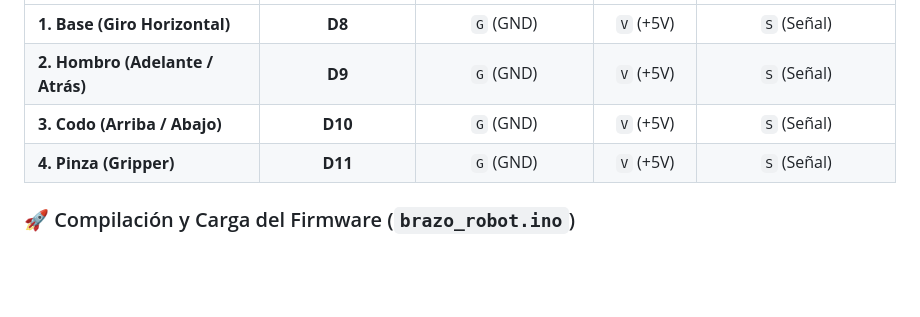
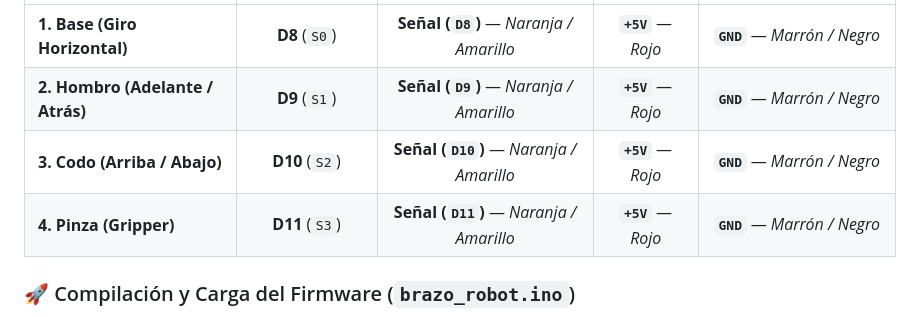
Before and after one commit to ea00d009/control-y-simulador-brazo-3d, a Markdown page: README.md, the part around one of its changes. Drawn GitHub-style; blank space fills up the shorter version.

```diff
--- a/README.md
+++ b/README.md
@@ -104,8 +122,8 @@ El proyecto fue diseñado bajo una arquitectura **Zero-Dependency Local Stack**
 | :--- | :---: | :---: | :---: | :---: |
-| **1. Base (Giro Horizontal)** | **D8** | `G` (GND) | `V` (+5V) | `S` (Señal) |
-| **2. Hombro (Adelante / Atrás)** | **D9** | `G` (GND) | `V` (+5V) | `S` (Señal) |
-| **3. Codo (Arriba / Abajo)** | **D10** | `G` (GND) | `V` (+5V) | `S` (Señal) |
-| **4. Pinza (Gripper)** | **D11** | `G` (GND) | `V` (+5V) | `S` (Señal) |
+| **1. Base (Giro Horizontal)** | **D8** (`S0`) | **Señal (`D8`)** — *Naranja / Amarillo* | **`+5V`** — *Rojo* | **`GND`** — *Marrón / Negro* |
+| **2. Hombro (Adelante / Atrás)** | **D9** (`S1`) | **Señal (`D9`)** — *Naranja / Amarillo* | **`+5V`** — *Rojo* | **`GND`** — *Marrón / Negro* |
+| **3. Codo (Arriba / Abajo)** | **D10** (`S2`) | **Señal (`D10`)** — *Naranja / Amarillo* | **`+5V`** — *Rojo* | **`GND`** — *Marrón / Negro* |
+| **4. Pinza (Gripper)** | **D11** (`S3`) | **Señal (`D11`)** — *Naranja / Amarillo* | **`+5V`** — *Rojo* | **`GND`** — *Marrón / Negro* |
 
 ### 🚀 Compilación y Carga del Firmware (`brazo_robot.ino`)
 
```
Also changed, not shown: other parts of README.md (+20 -2 lines), esquematico_electrico_nano.png (added), plano_conexiones_gbk_shield.png (added), 2 other files.
